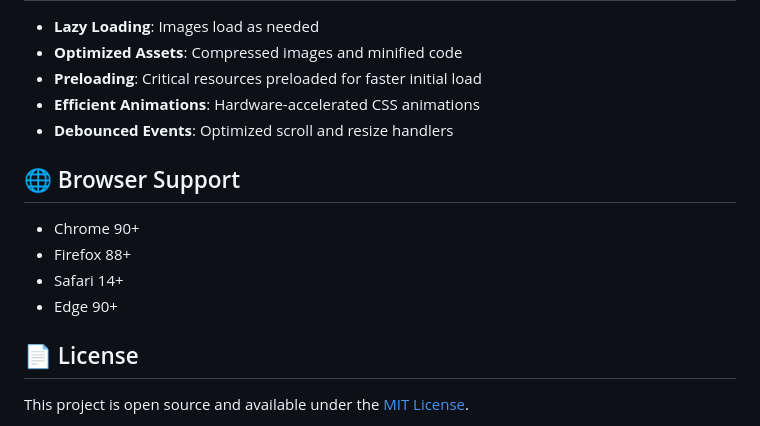
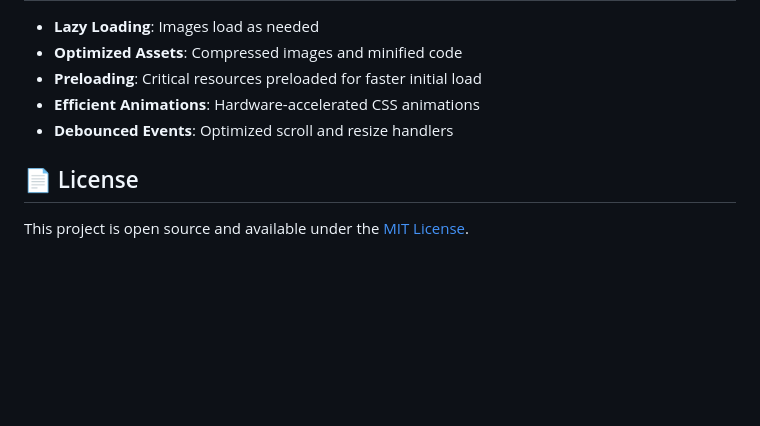
Before and after one commit to LAHI-RU/portfolio_website, a Markdown page: README.md, the part around one of its changes. GitHub-like rendering; blank space fills up the shorter version.

Commit message:
Remove sections on adding projects and browser support
Removed the 'Adding New Projects' section and 'Browser Support' details from the README.

```diff
--- a/README.md
+++ b/README.md
@@ -139,13 +118,6 @@ The website uses a carefully crafted color palette:
 - **Efficient Animations**: Hardware-accelerated CSS animations
 - **Debounced Events**: Optimized scroll and resize handlers
 
-## 🌐 Browser Support
-
-- Chrome 90+
-- Firefox 88+
-- Safari 14+
-- Edge 90+
-
 ## 📄 License
 
 This project is open source and available under the [MIT License](LICENSE).
```
Also changed, not shown: other parts of README.md (+0 -21 lines).
